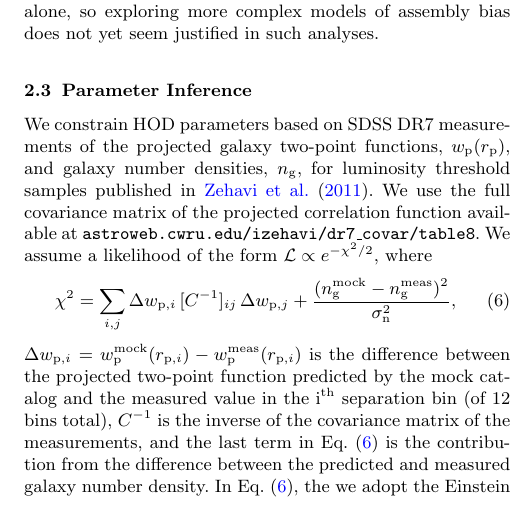
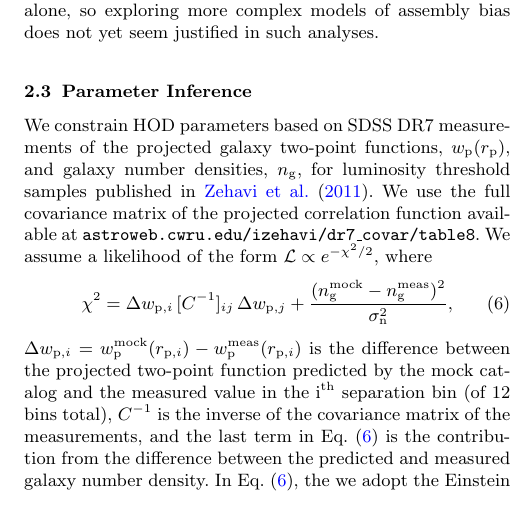
Before and after one commit to andrew-zentner/abmcmc, a LaTeX paper (ms.tex): part of one column of page 4 of 13, cut so that both start at the same text. Compiled offline with pdfLaTeX; an older LaTeX class or package is replaced by its successor; a missing bibliography style is replaced by a similar one.

Commit message:
Removed reduncancy of summation sign.

```diff
--- a/ms.tex
+++ b/ms.tex
@@ -494,7 +494,7 @@ form $\mathcal{L} \propto e^{-\chi^2/2}$, where
 %
 \begin{equation}
 \label{eq:chisquare}
-\chi^2 = \sum_{i,j} \Delta w_{{\rm p},i} \, [C^{-1}]_{ij} \, \Delta w_{{\rm p},j} + \frac{(n_{\rm g}^{\rm mock} - n_{\rm g}^{\rm meas})^2}{\sigma_{\rm n}^2},
+\chi^2 = \Delta w_{{\rm p},i} \, [C^{-1}]_{ij} \, \Delta w_{{\rm p},j} + \frac{(n_{\rm g}^{\rm mock} - n_{\rm g}^{\rm meas})^2}{\sigma_{\rm n}^2},
 \end{equation}
 %
 $\Delta w_{{\rm p},i} = w_{\rm p}^{\rm mock}(r_{{\rm p},i}) - w_{\rm p}^{\rm meas}(r_{{\rm p},i})$ is the difference
```
